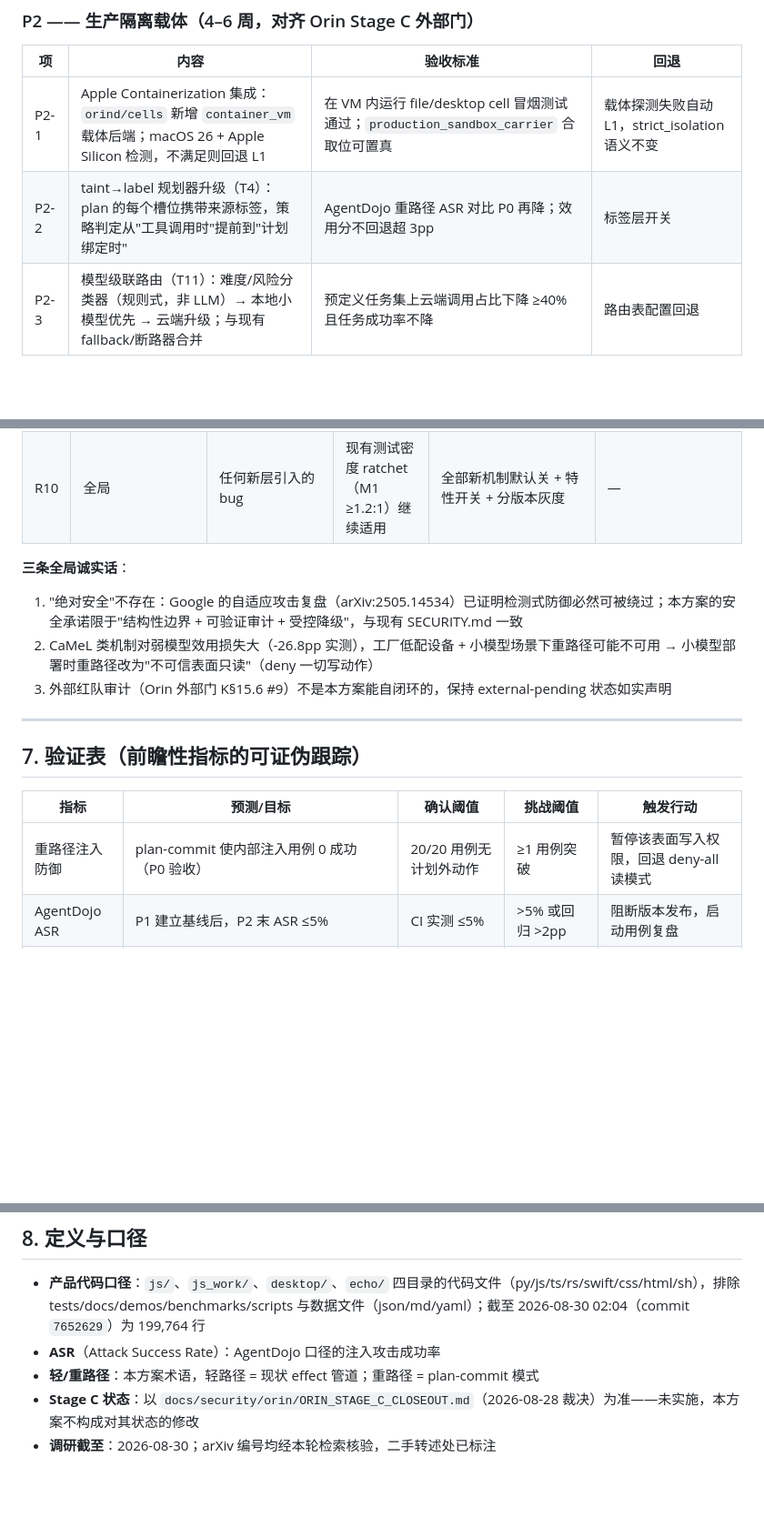
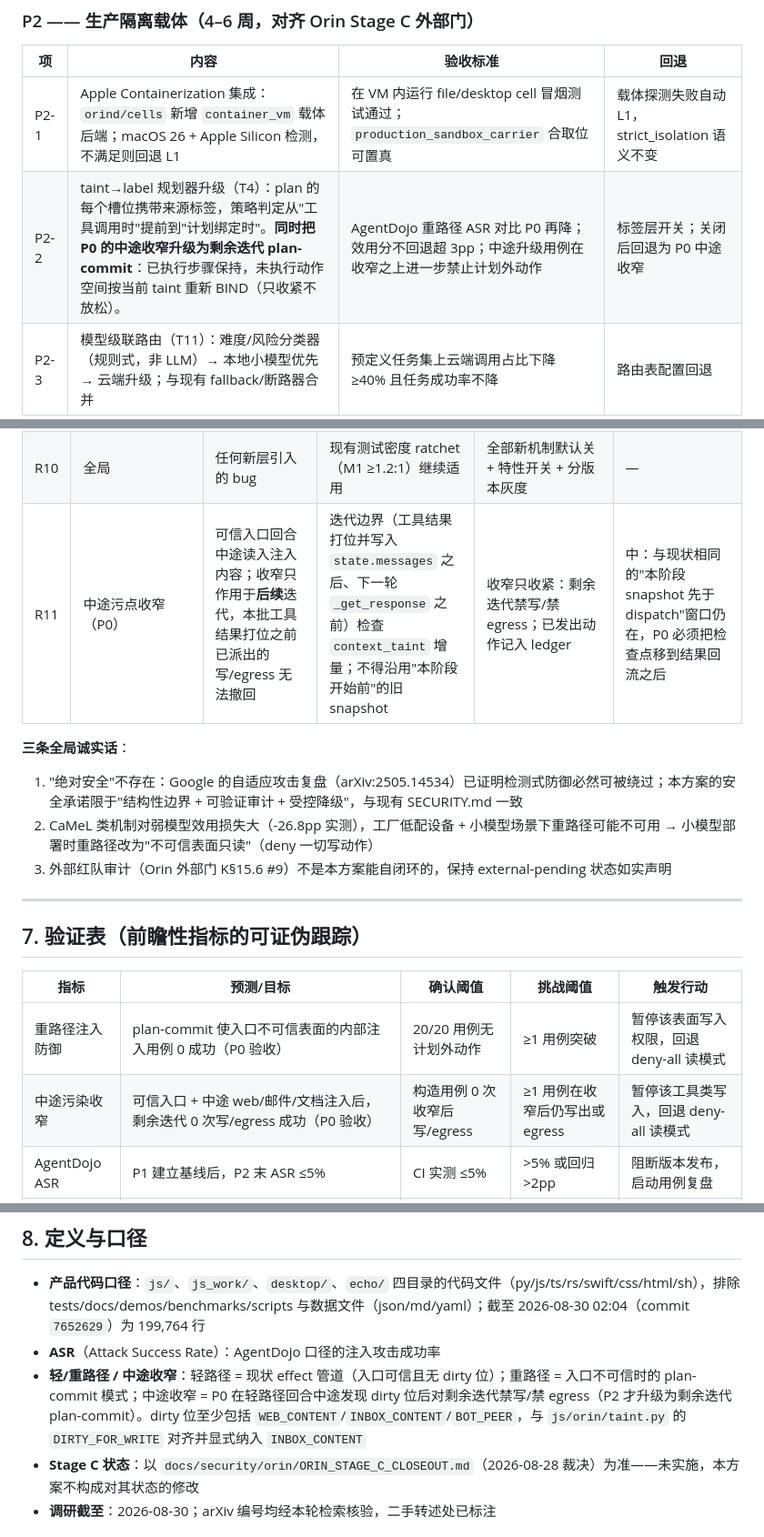
Before and after one commit to JiangSkirk/echo, a Markdown page: docs/security/ECHO_ORIN_HARDENING_PLAN.md, 3 parts joined by grey strips. Shown at 91% size. Rendered like a GitHub page; blank space fills up the shorter version.

```diff
--- a/docs/security/ECHO_ORIN_HARDENING_PLAN.md
+++ b/docs/security/ECHO_ORIN_HARDENING_PLAN.md
@@ -215,7 +218,7 @@ Echo/Orin 已经造出了"能力 + 污点 + 确定性门 + 防篡改账本"的
 | 项 | 内容 | 验收标准 | 回退 |
 |---|---|---|---|
 | P2-1 | Apple Containerization 集成：`orind/cells` 新增 `container_vm` 载体后端；macOS 26 + Apple Silicon 检测，不满足则回退 L1 | 在 VM 内运行 file/desktop cell 冒烟测试通过；`production_sandbox_carrier` 合取位可置真 | 载体探测失败自动 L1，strict_isolation 语义不变 |
-| P2-2 | taint→label 规划器升级（T4）：plan 的每个槽位携带来源标签，策略判定从"工具调用时"提前到"计划绑定时" | AgentDojo 重路径 ASR 对比 P0 再降；效用分不回退超 3pp | 标签层开关 |
+| P2-2 | taint→label 规划器升级（T4）：plan 的每个槽位携带来源标签，策略判定从"工具调用时"提前到"计划绑定时"。**同时把 P0 的中途收窄升级为剩余迭代 plan-commit**：已执行步骤保持，未执行动作空间按当前 taint 重新 BIND（只收紧不放松）。 | AgentDojo 重路径 ASR 对比 P0 再降；效用分不回退超 3pp；中途升级用例在收窄之上进一步禁止计划外动作 | 标签层开关；关闭后回退为 P0 中途收窄 |
 | P2-3 | 模型级联路由（T11）：难度/风险分类器（规则式，非 LLM）→ 本地小模型优先 → 云端升级；与现有 fallback/断路器合并 | 预定义任务集上云端调用占比下降 ≥40% 且任务成功率不降 | 路由表配置回退 |
 
 ### P3 —— 性能与 token 深化（持续，全部可选模块）
@@ -244,6 +247,7 @@ Echo/Orin 已经造出了"能力 + 污点 + 确定性门 + 防篡改账本"的
 | R8 | 级联路由（P2） | 难度误判：难任务路由给弱模型 → 质量下降 | 任务成功率监控（ledger 计量） | 成功率降 >2pp 自动上调该任务类别路由级别 | 低 |
 | R9 | 提示压缩（P3） | 压缩丢关键信息；tokenizer 不一致低估长度 | 压缩前后任务成功率 A/B | 上限 10×；默认关闭；仅长文档场景 | 低 |
 | R10 | 全局 | 任何新层引入的 bug | 现有测试密度 ratchet（M1 ≥1.2:1）继续适用 | 全部新机制默认关 + 特性开关 + 分版本灰度 | — |
+| R11 | 中途污点收窄（P0） | 可信入口回合中途读入注入内容；收窄只作用于**后续**迭代，本批工具结果打位之前已派出的写/egress 无法撤回 | 迭代边界（工具结果打位并写入 `state.messages` 之后、下一轮 `_get_response` 之前）检查 `context_taint` 增量；不得沿用"本阶段开始前"的旧 snapshot | 收窄只收紧：剩余迭代禁写/禁 egress；已发出动作记入 ledger | 中：与现状相同的"本阶段 snapshot 先于 dispatch"窗口仍在，P0 必须把检查点移到结果回流之后 |
 
 **三条全局诚实话**：
 
@@ -257,7 +261,8 @@ Echo/Orin 已经造出了"能力 + 污点 + 确定性门 + 防篡改账本"的
 
 | 指标 | 预测/目标 | 确认阈值 | 挑战阈值 | 触发行动 |
 |---|---|---|---|---|
-| 重路径注入防御 | plan-commit 使内部注入用例 0 成功（P0 验收） | 20/20 用例无计划外动作 | ≥1 用例突破 | 暂停该表面写入权限，回退 deny-all 读模式 |
+| 重路径注入防御 | plan-commit 使入口不可信表面的内部注入用例 0 成功（P0 验收） | 20/20 用例无计划外动作 | ≥1 用例突破 | 暂停该表面写入权限，回退 deny-all 读模式 |
+| 中途污染收窄 | 可信入口 + 中途 web/邮件/文档注入后，剩余迭代 0 次写/egress 成功（P0 验收） | 构造用例 0 次收窄后写/egress | ≥1 用例在收窄后仍写出或 egress | 暂停该工具类写入，回退 deny-all 读模式 |
 | AgentDojo ASR | P1 建立基线后，P2 末 ASR ≤5% | CI 实测 ≤5% | >5% 或回归 >2pp | 阻断版本发布，启动用例复盘 |
 | 云端 token 成本 | 级联路由 + 稳定前缀后，同任务集云端调用量降 ≥40% | 降 ≥40% | 降 <20% | 检查路由误判率，调整难度分类规则 |
 | 任务成功率 | 全部优化后成功率不低于当前基线 -2pp | 降幅 ≤2pp | 降幅 >2pp | 按 P3→P0 逆序逐个关开关定位元凶 |
@@ -271,7 +276,7 @@ Echo/Orin 已经造出了"能力 + 污点 + 确定性门 + 防篡改账本"的
 
 - **产品代码口径**：`js/`、`js_work/`、`desktop/`、`echo/` 四目录的代码文件（py/js/ts/rs/swift/css/html/sh），排除 tests/docs/demos/benchmarks/scripts 与数据文件（json/md/yaml）；截至 2026-08-30 02:04（commit `7652629`）为 199,764 行
 - **ASR**（Attack Success Rate）：AgentDojo 口径的注入攻击成功率
-- **轻/重路径**：本方案术语，轻路径 = 现状 effect 管道；重路径 = plan-commit 模式
+- **轻/重路径 / 中途收窄**：轻路径 = 现状 effect 管道（入口可信且无 dirty 位）；重路径 = 入口不可信时的 plan-commit 模式；中途收窄 = P0 在轻路径回合中途发现 dirty 位后对剩余迭代禁写/禁 egress（P2 才升级为剩余迭代 plan-commit）。dirty 位至少包括 `WEB_CONTENT`/`INBOX_CONTENT`/`BOT_PEER`，与 `js/orin/taint.py` 的 `DIRTY_FOR_WRITE` 对齐并显式纳入 `INBOX_CONTENT`
 - **Stage C 状态**：以 `docs/security/orin/ORIN_STAGE_C_CLOSEOUT.md`（2026-08-28 裁决）为准——未实施，本方案不构成对其状态的修改
 - **调研截至**：2026-08-30；arXiv 编号均经本轮检索核验，二手转述处已标注
 
```
Also changed, not shown: other parts of docs/security/ECHO_ORIN_HARDENING_PLAN.md (+11 -8 lines).
